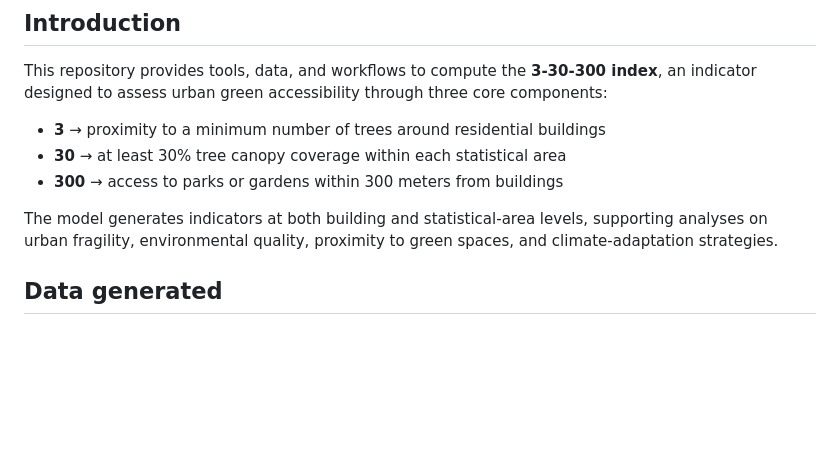
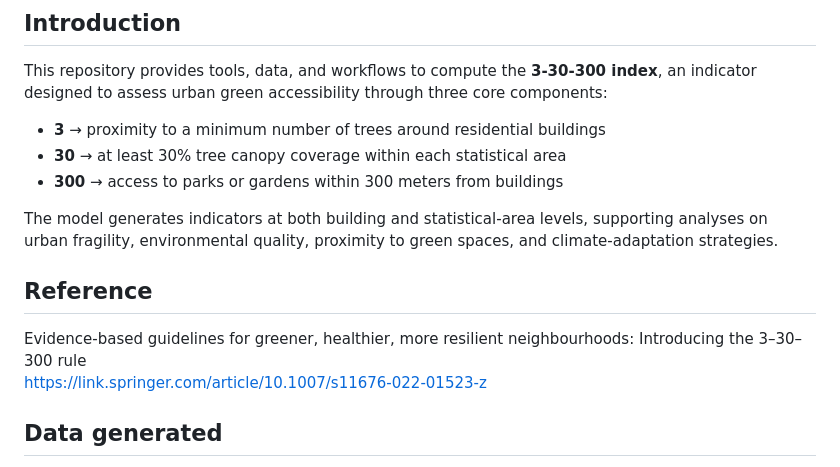
Before and after one commit to TALEA-platform/3-30-300-index, a Markdown page: README.md, the part around the change. Drawn GitHub-style; blank space fills up the shorter version.

```diff
--- a/README.md
+++ b/README.md
@@ -12,6 +12,9 @@ This repository provides tools, data, and workflows to compute the **3-30-300 in
 
 The model generates indicators at both building and statistical-area levels, supporting analyses on urban fragility, environmental quality, proximity to green spaces, and climate-adaptation strategies.
 
+## Reference
+Evidence-based guidelines for greener, healthier, more resilient neighbourhoods: Introducing the 3–30–300 rule<br/>
+https://link.springer.com/article/10.1007/s11676-022-01523-z
 
 ## Data generated
 3_30_300_stat_areas.csv dataset reports the 3–30–300 indicator for the city of Bologna, aggregated across 90 statistical areas.<br/>
```
